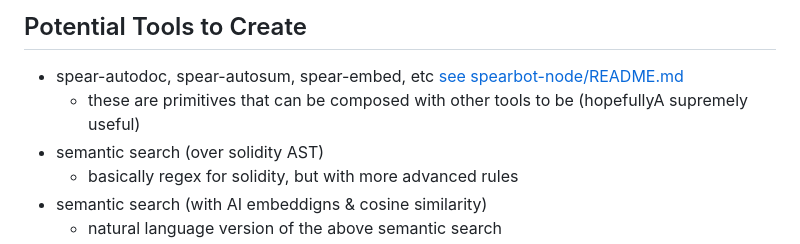
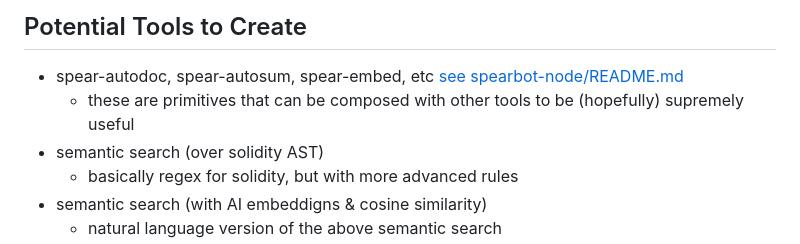
Before and after one commit to kryptoklob/spearbot, a Markdown page: README.md, the part around the change. Rendered like a GitHub page.

Commit message:
Fix typo

```diff
--- a/README.md
+++ b/README.md
@@ -49,7 +49,7 @@
 
 ## Potential Tools to Create
  - spear-autodoc, spear-autosum, spear-embed, etc [see spearbot-node/README.md](spearbot-node/README.md)
-    - these are primitives that can be composed with other tools to be (hopefullyA supremely useful)
+    - these are primitives that can be composed with other tools to be (hopefully) supremely useful
  - semantic search (over solidity AST)
     - basically regex for solidity, but with more advanced rules
  - semantic search (with AI embeddigns & cosine similarity)
```
